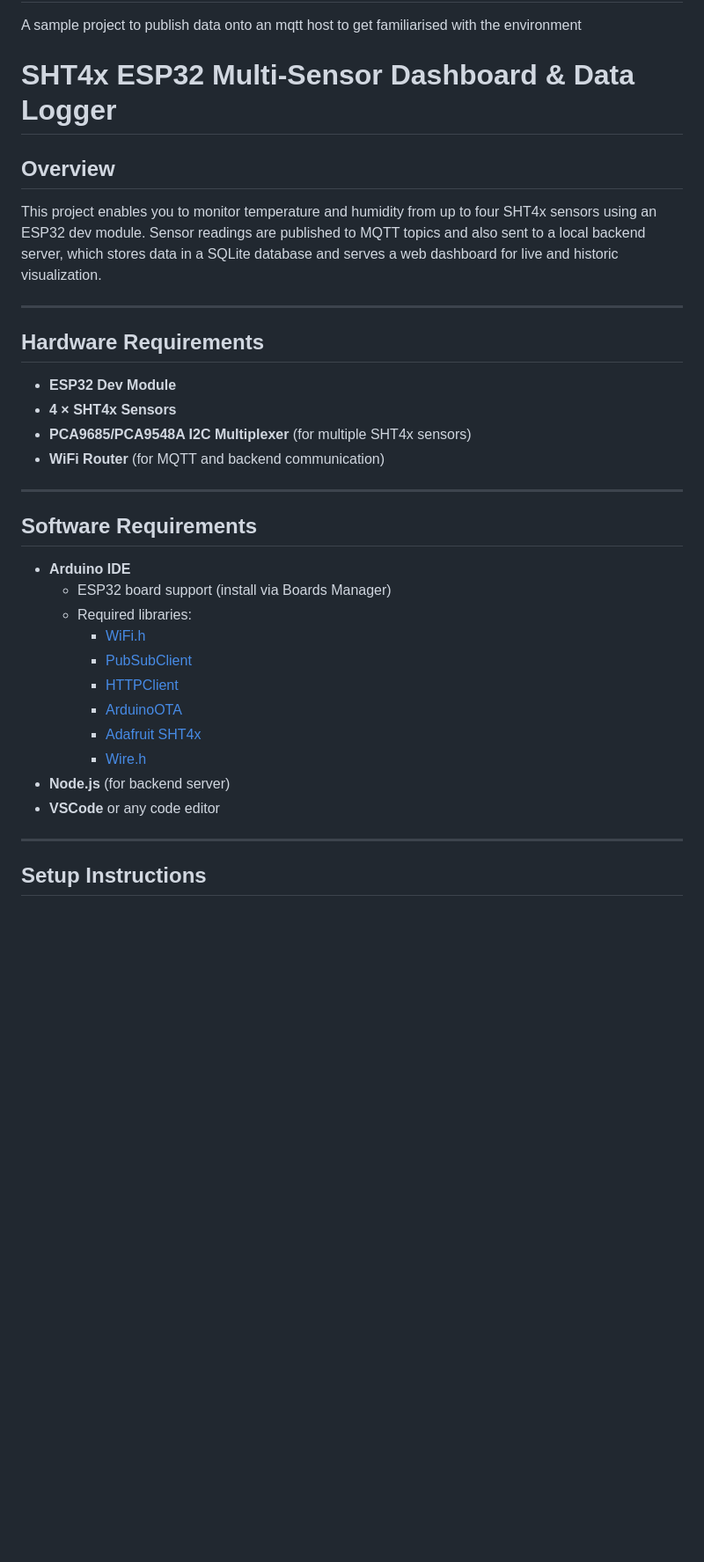
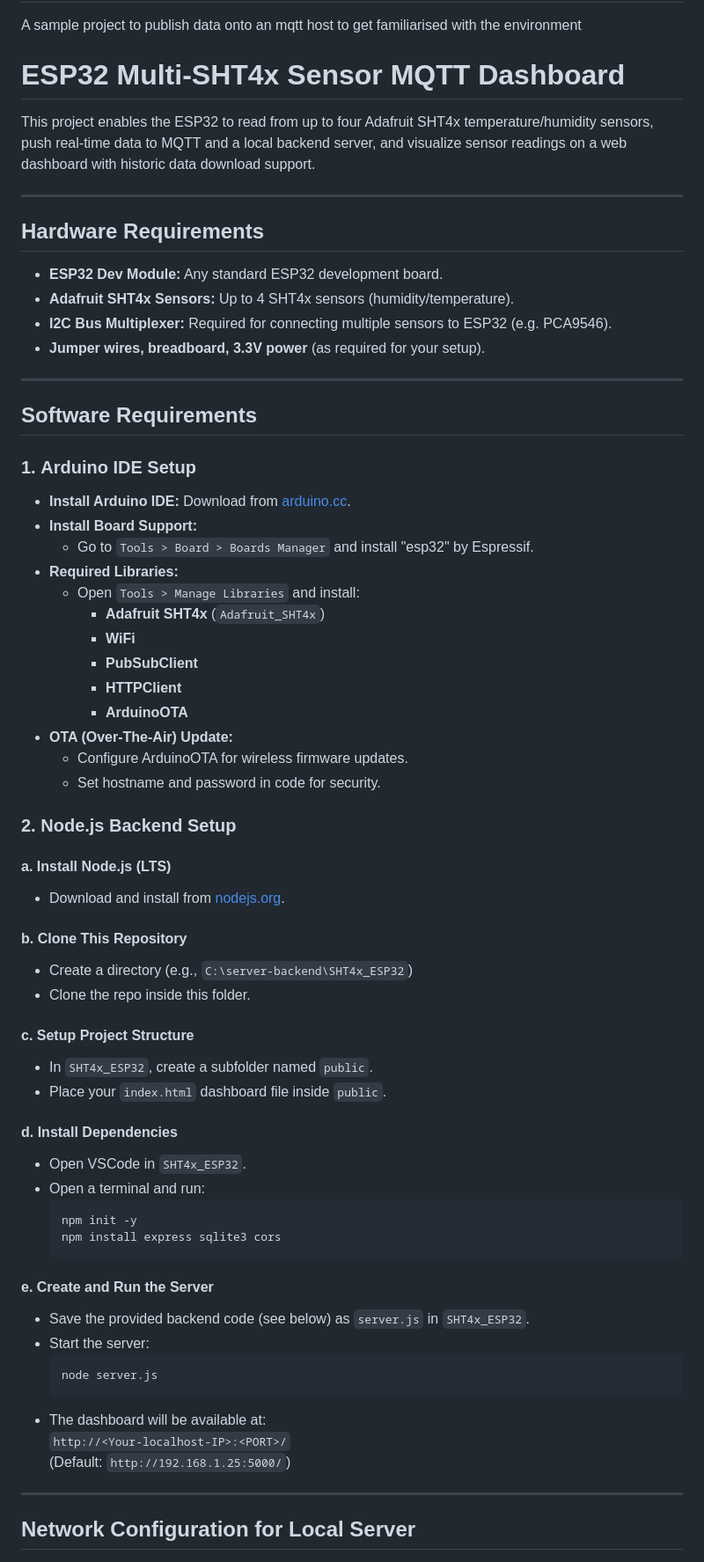
Before and after one commit to temperate-tech/MqttSampleProject_ESP32, a Markdown page: README.md, the part around the change printed below. Shown: that part at 88% size. Rendered like a GitHub page; blank space fills up the shorter version.

````diff
--- a/README.md
+++ b/README.md
@@ -1,38 +1,71 @@
 # MqttSampleProject_ESP32
 A sample project to publish data onto an mqtt host to get familiarised with the environment
 
-# SHT4x ESP32 Multi-Sensor Dashboard & Data Logger
+# ESP32 Multi-SHT4x Sensor MQTT Dashboard
 
-## Overview
-
-This project enables you to monitor temperature and humidity from up to four SHT4x sensors using an ESP32 dev module. Sensor readings are published to MQTT topics and also sent to a local backend server, which stores data in a SQLite database and serves a web dashboard for live and historic visualization.
+This project enables the ESP32 to read from up to four Adafruit SHT4x temperature/humidity sensors, push real-time data to MQTT and a local backend server, and visualize sensor readings on a web dashboard with historic data download support.
 
 ---
 
 ## Hardware Requirements
 
-- **ESP32 Dev Module**
-- **4 × SHT4x Sensors**
-- **PCA9685/PCA9548A I2C Multiplexer** (for multiple SHT4x sensors)
-- **WiFi Router** (for MQTT and backend communication)
+- **ESP32 Dev Module:** Any standard ESP32 development board.
+- **Adafruit SHT4x Sensors:** Up to 4 SHT4x sensors (humidity/temperature).
+- **I2C Bus Multiplexer:** Required for connecting multiple sensors to ESP32 (e.g. PCA9546).
+- **Jumper wires, breadboard, 3.3V power** (as required for your setup).
 
 ---
 
 ## Software Requirements
 
-- **Arduino IDE**
-  - ESP32 board support (install via Boards Manager)
-  - Required libraries:
-    - [WiFi.h](https://github.com/espressif/arduino-esp32)
-    - [PubSubClient](https://github.com/knolleary/pubsubclient)
-    - [HTTPClient](https://github.com/espressif/arduino-esp32)
-    - [ArduinoOTA](https://github.com/arduino-libraries/ArduinoOTA)
-    - [Adafruit SHT4x](https://github.com/adafruit/Adafruit_SHT4x)
-    - [Wire.h](https://github.com/espressif/arduino-esp32)
-- **Node.js** (for backend server)
-- **VSCode** or any code editor
+### 1. **Arduino IDE Setup**
+
+- **Install Arduino IDE:** Download from [arduino.cc](https://www.arduino.cc/en/software).
+- **Install Board Support:**
+  - Go to `Tools > Board > Boards Manager` and install "esp32" by Espressif.
+- **Required Libraries:**
+  - Open `Tools > Manage Libraries` and install:
+    - **Adafruit SHT4x** (`Adafruit_SHT4x`)
+    - **WiFi**
+    - **PubSubClient**
+    - **HTTPClient**
+    - **ArduinoOTA**
+- **OTA (Over-The-Air) Update:**
+  - Configure ArduinoOTA for wireless firmware updates.
+  - Set hostname and password in code for security.
+
+### 2. **Node.js Backend Setup**
+
+#### a. **Install Node.js (LTS)**
+- Download and install from [nodejs.org](https://nodejs.org/).
+
+#### b. **Clone This Repository**
+- Create a directory (e.g., `C:\server-backend\SHT4x_ESP32`)
+- Clone the repo inside this folder.
+
+#### c. **Setup Project Structure**
+- In `SHT4x_ESP32`, create a subfolder named `public`.
+- Place your `index.html` dashboard file inside `public`.
+
+#### d. **Install Dependencies**
+- Open VSCode in `SHT4x_ESP32`.
+- Open a terminal and run:
+  ```sh
+  npm init -y
+  npm install express sqlite3 cors
+  ```
+
+#### e. **Create and Run the Server**
+- Save the provided backend code (see below) as `server.js` in `SHT4x_ESP32`.
+- Start the server:
+  ```sh
+  node server.js
+  ```
+- The dashboard will be available at:
+  `http://<Your-localhost-IP>:<PORT>/`
+  (Default: `http://192.168.1.25:5000/`)
 
 ---
 
-## Setup Instructions
+## Network Configuration for Local Server
 
````
Also changed, not shown: other parts of README.md (+88 -116 lines).
